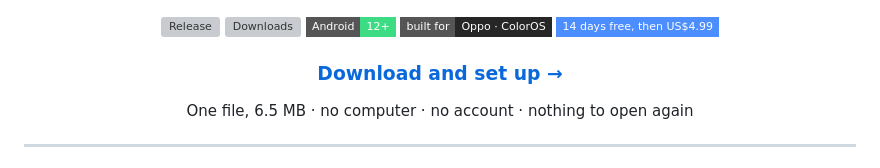
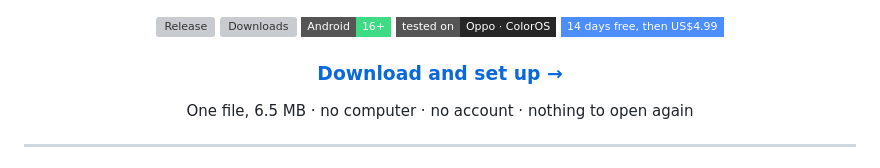
Before and after one commit to jugal1990/tapswitch-releases, a Markdown page: README.md, the part around one of its changes. GitHub-like rendering; badges without logos; grey boxes are pictures that could not be loaded.

```diff
--- a/README.md
+++ b/README.md
@@ -5,8 +5,8 @@
 <p align="center">
   <img src="https://img.shields.io/github/v/release/jugal1990/tapswitch-releases?style=flat-square&color=2ECC71" alt="Release">
   <img src="https://img.shields.io/github/downloads/jugal1990/tapswitch-releases/total?style=flat-square&color=4C8DFF" alt="Downloads">
-  <img src="https://img.shields.io/badge/Android-12%2B-3DDC84?style=flat-square&logo=android&logoColor=white" alt="Android 12+">
-  <img src="https://img.shields.io/badge/built%20for-Oppo%20%C2%B7%20ColorOS-262626?style=flat-square" alt="Built for ColorOS">
+  <img src="https://img.shields.io/badge/Android-16%2B-3DDC84?style=flat-square&logo=android&logoColor=white" alt="Android 16+">
+  <img src="https://img.shields.io/badge/tested%20on-Oppo%20%C2%B7%20ColorOS-262626?style=flat-square" alt="Tested on Oppo ColorOS">
   <img src="https://img.shields.io/badge/14%20days%20free%2C%20then%20US%244.99-4C8DFF?style=flat-square" alt="14 days free, then US$4.99 once">
 </p>
 
```
Also changed, not shown: other parts of README.md (+14 -14 lines).
